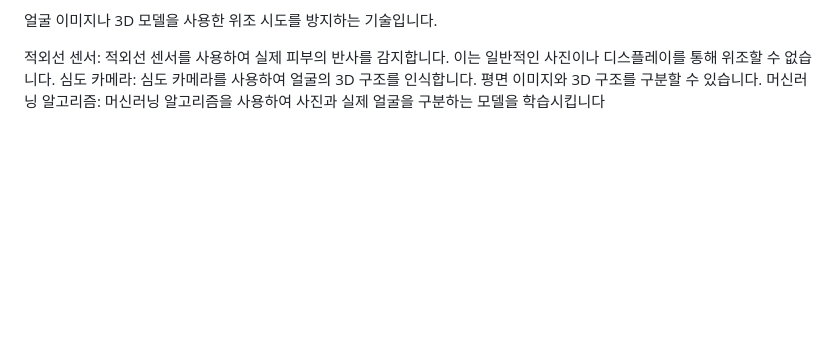
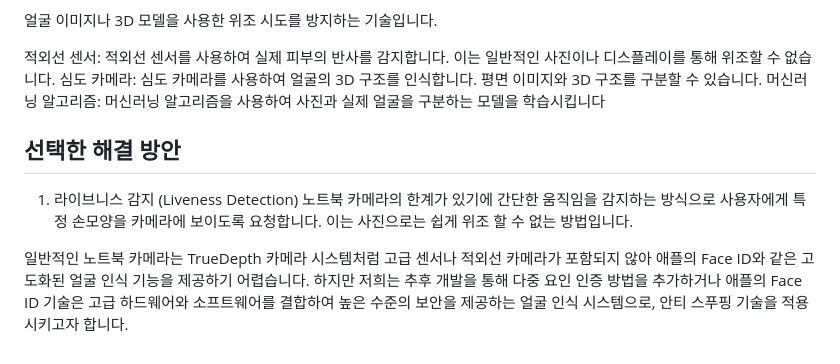
Before and after one commit to 2024-AISCHOOL-WEB2A/PEEKA, a Markdown page: README.md, the part around one of its changes. Rendered like a GitHub page; blank space fills up the shorter version.

```diff
--- a/README.md
+++ b/README.md
@@ -99,8 +100,14 @@ OTP (One-Time Password): 얼굴 인식 후 일회용 비밀번호를 전송하
 심도 카메라: 심도 카메라를 사용하여 얼굴의 3D 구조를 인식합니다. 평면 이미지와 3D 구조를 구분할 수 있습니다.
 머신러닝 알고리즘: 머신러닝 알고리즘을 사용하여 사진과 실제 얼굴을 구분하는 모델을 학습시킵니다
 
+## 선택한 해결 방안
 
+1. 라이브니스 감지 (Liveness Detection)
+노트북 카메라의 한계가 있기에 간단한 움직임을 감지하는 방식으로 사용자에게 특정 손모양을 카메라에 보이도록 요청합니다.
+이는 사진으로는 쉽게 위조 할 수 없는 방법입니다.
 
+일반적인 노트북 카메라는 TrueDepth 카메라 시스템처럼 고급 센서나 적외선 카메라가 포함되지 않아 애플의 Face ID와 같은 고도화된 얼굴 인식 기능을 제공하기 어렵습니다.
+하지만 저희는 추후 개발을 통해 다중 요인 인증 방법을 추가하거나 애플의 Face ID 기술은 고급 하드웨어와 소프트웨어를 결합하여 높은 수준의 보안을 제공하는 얼굴 인식 시스템으로, 안티 스푸핑 기술을 적용 시키고자 합니다.
 
 
 <!--*개념:* 문제 해결을 위해 문제의 원인을 논리적이고 체계적으로 찾는 일이며, 제품이나 프로세스의 운영을 재개하는 과정입니다. 프로젝트 진행 중 발생했던 이슈 중 기억에 남는 문제와 해결 과정을 나열합니다 (2~5가지).
```
Also changed, not shown: other parts of README.md (+1 -0 lines).
